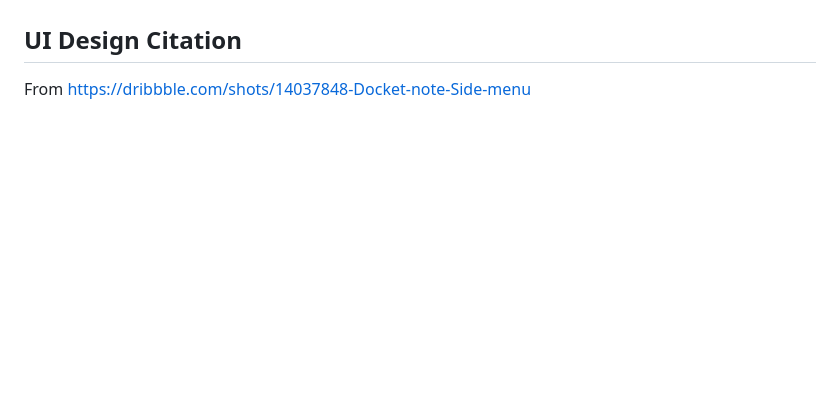
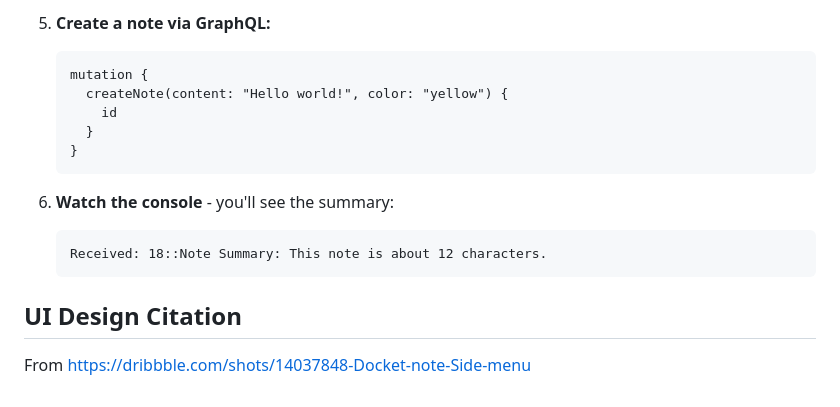
Before and after one commit to CS-396-Full-Stack-Software-Eng/notes_app, a Markdown page: README.md, the part around one of its changes. Rendered like a GitHub page; blank space fills up the shorter version.

````diff
--- a/README.md
+++ b/README.md
@@ -227,3 +306,17 @@ mutation {
+5. **Create a note via GraphQL:**
+
+   ```graphql
+   mutation {
+     createNote(content: "Hello world!", color: "yellow") {
+       id
+     }
+   }
+   ```
+
+6. **Watch the console** - you'll see the summary:
+   ```
+   Received: 18::Note Summary: This note is about 12 characters.
+   ```
 
 ## UI Design Citation
 
````
Also changed, not shown: other parts of README.md (+79 -0 lines).
